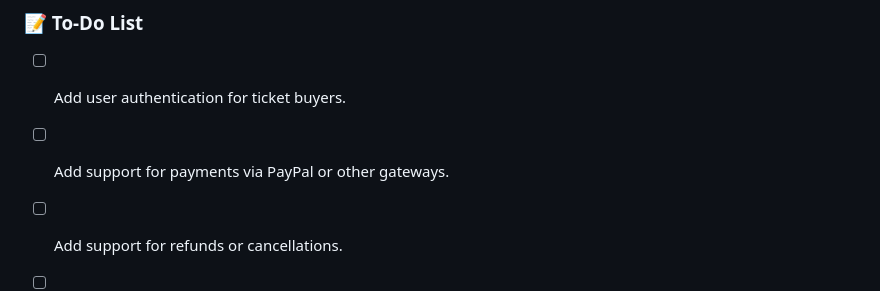
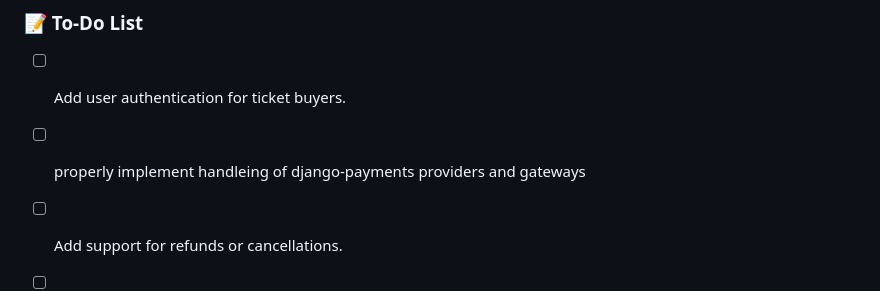
Before and after one commit to Kreolis/cinema_ticketing, a Markdown page: README.md, the part around the change. Drawn GitHub-style.

Commit message:
updated todos

```diff
--- a/README.md
+++ b/README.md
@@ -197,7 +197,7 @@ We welcome contributions to this project! To contribute:
 ### 📝 To-Do List
 
 - [ ] Add user authentication for ticket buyers.
-- [ ] Add support for payments via PayPal or other gateways.
+- [ ] properly implement handleing of django-payments providers and gateways
 - [ ] Add support for refunds or cancellations.
 - [ ] add statistics page
 - [ ] github workflow failure: proper initialisation of groups
```
